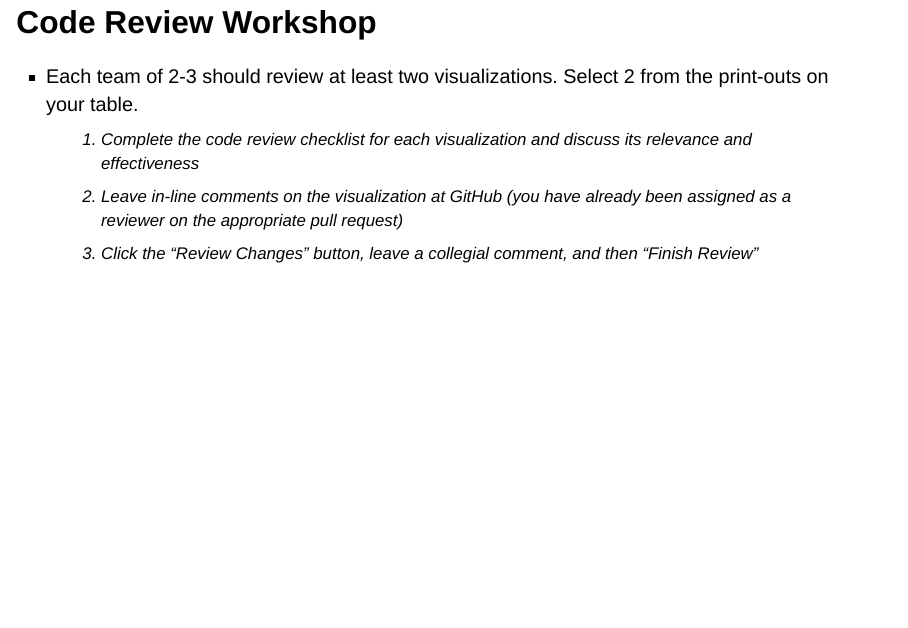
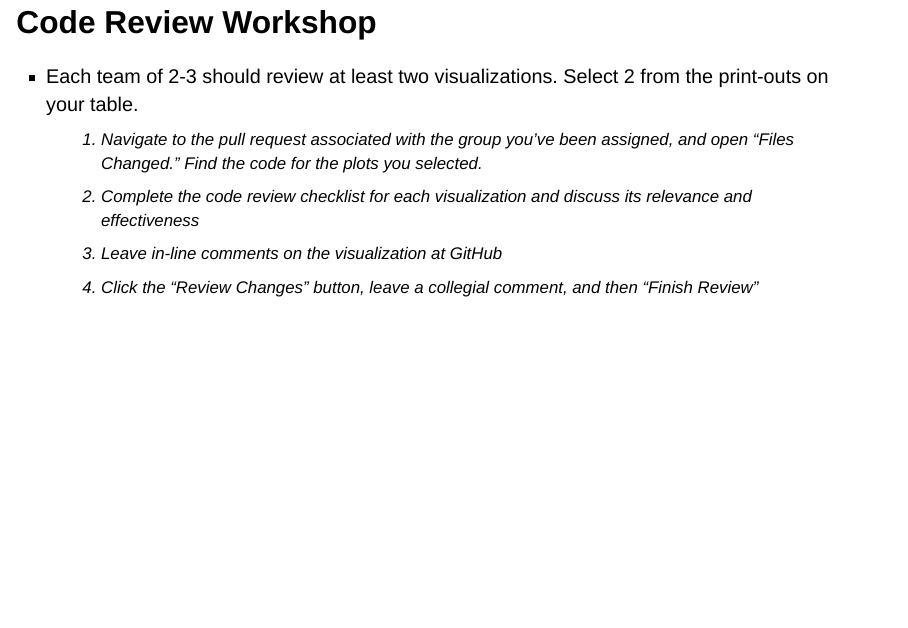
Before and after one commit to SDS-238-Community-Based-Data-Science/public-website-spring-25, a Quarto document (slides/Day22-CodeReview.qmd): page 14 of 15. Rendered offline with R 4.5, knitr and Pandoc in place of Quarto, with nearby package versions; drawn as Slidy slides in place of the format the file asks for.

Commit message:
code review update

```diff
--- a/slides/Day22-CodeReview.qmd
+++ b/slides/Day22-CodeReview.qmd
@@ -120,9 +120,10 @@ my_plot
 ## Code Review Workshop
 
 -   Each team of 2-3 should review at least two visualizations. Select 2 from the print-outs on your table.
-    1.  Complete the code review checklist for each visualization and discuss its relevance and effectiveness
-    2.  Leave in-line comments on the visualization at GitHub (you have already been assigned as a reviewer on the appropriate pull request)
-    3.  Click the "Review Changes" button, leave a collegial comment, and then "Finish Review"
+    1.  Navigate to the pull request associated with the group you've been assigned, and open "Files Changed." Find the code for the plots you selected.
+    2.  Complete the code review checklist for each visualization and discuss its relevance and effectiveness
+    3.  Leave in-line comments on the visualization at GitHub
+    4.  Click the "Review Changes" button, leave a collegial comment, and then "Finish Review"
 
 ------------------------------------------------------------------------
 
```
Also changed, not shown: docs/search.json, 1 other file.
